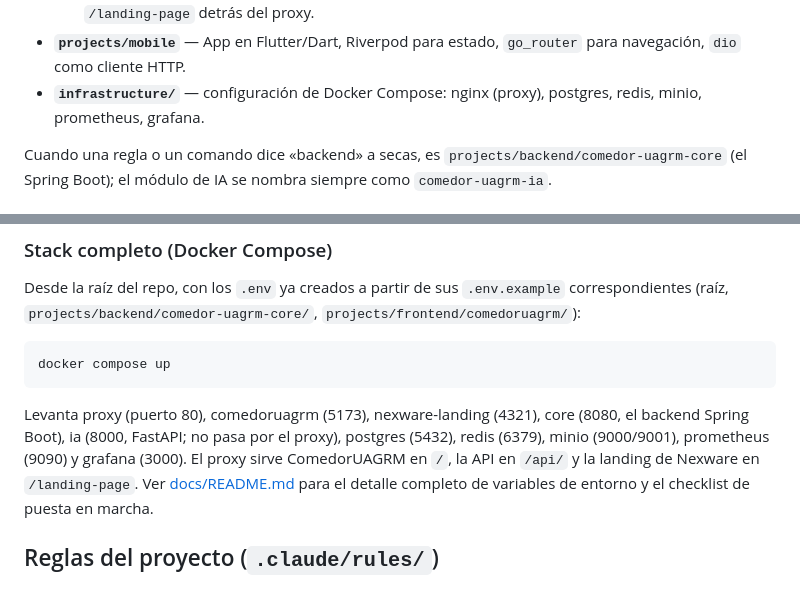
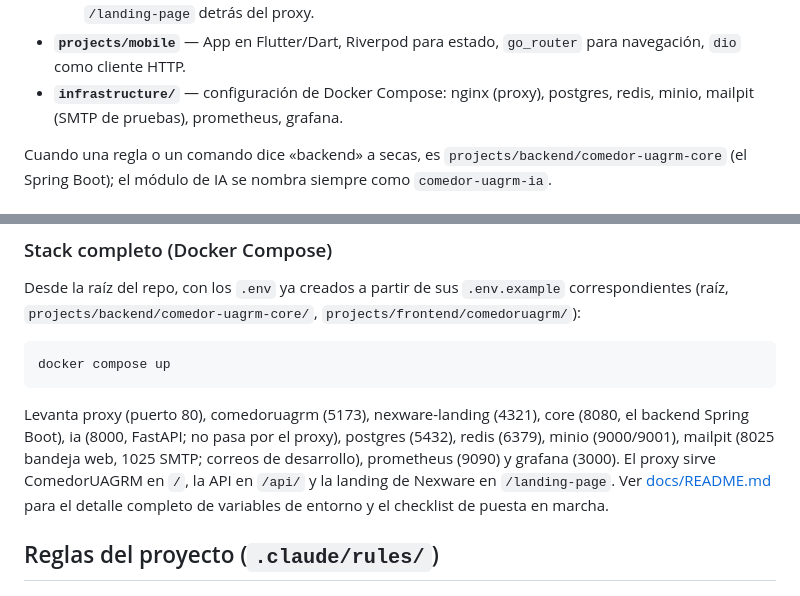
Before and after one commit to Mau8877/ComedorUAGRM, a Markdown page: CLAUDE.md, 2 parts joined by grey strips. Drawn GitHub-style.

Commit message:
docs[REPO]: Documentar la recuperación de contraseña, los endpoints públicos nuevos y Mailpit

```diff
--- a/CLAUDE.md
+++ b/CLAUDE.md
@@ -27,7 +27,7 @@ proyectos independientes más la infraestructura de desarrollo:
 - **`projects/mobile`** — App en Flutter/Dart, Riverpod para estado,
   `go_router` para navegación, `dio` como cliente HTTP.
 - **`infrastructure/`** — configuración de Docker Compose: nginx (proxy),
-  postgres, redis, minio, prometheus, grafana.
+  postgres, redis, minio, mailpit (SMTP de pruebas), prometheus, grafana.
 
 Cuando una regla o un comando dice «backend» a secas, es
 `projects/backend/comedor-uagrm-core` (el Spring Boot); el módulo de IA se
@@ -122,7 +122,7 @@ docker compose up
 
 Levanta proxy (puerto 80), comedoruagrm (5173), nexware-landing (4321),
 core (8080, el backend Spring Boot), ia (8000, FastAPI; no pasa por el
-proxy), postgres (5432), redis (6379), minio (9000/9001), prometheus (9090)
+proxy), postgres (5432), redis (6379), minio (9000/9001), mailpit (8025 bandeja web, 1025 SMTP; correos de desarrollo), prometheus (9090)
 y grafana (3000). El proxy sirve ComedorUAGRM en `/`, la API en `/api/` y la
 landing de Nexware en `/landing-page`. Ver [docs/README.md](../docs/README.md)
 para el detalle completo de variables de entorno y el checklist de puesta
```
Also changed, not shown: 1 other file.
